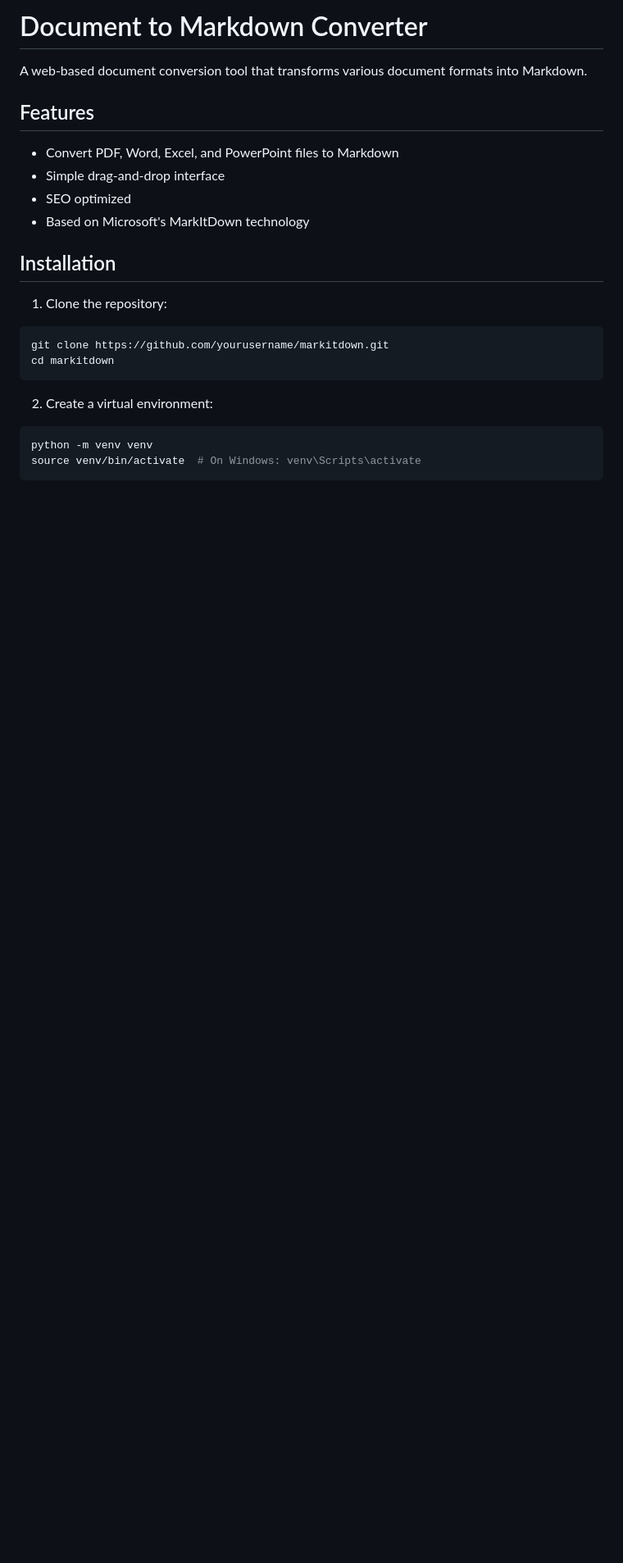
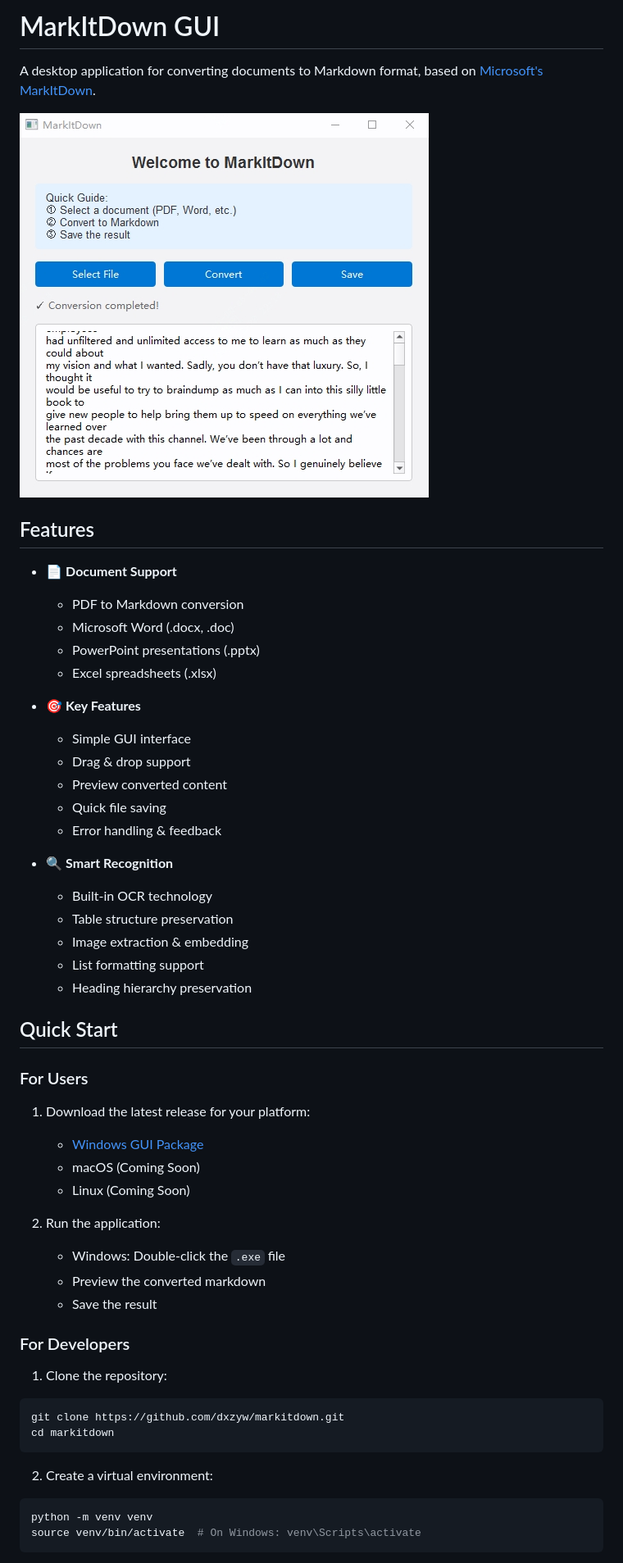
Before and after one commit to dxzyw/markitdown, a Markdown page: README.md, the part around the change printed below. Shown: that part at 82% size. Rendered like a GitHub page; pictures changed too: public/screenshot.png (added); blank space fills up the shorter version.

````diff
--- a/README.md
+++ b/README.md
@@ -1,19 +1,50 @@
-# Document to Markdown Converter
+# MarkItDown GUI
 
-A web-based document conversion tool that transforms various document formats into Markdown.
+A desktop application for converting documents to Markdown format, based on [Microsoft's MarkItDown](https://github.com/microsoft/markitdown).
+
+![MarkItDown Screenshot](public/screenshot.png)
 
 ## Features
 
-- Convert PDF, Word, Excel, and PowerPoint files to Markdown
-- Simple drag-and-drop interface
-- SEO optimized
-- Based on Microsoft's MarkItDown technology
+- 📄 **Document Support**
+  - PDF to Markdown conversion
+  - Microsoft Word (.docx, .doc)
+  - PowerPoint presentations (.pptx)
+  - Excel spreadsheets (.xlsx)
 
-## Installation
+- 🎯 **Key Features**
+  - Simple GUI interface
+  - Drag & drop support
+  - Preview converted content
+  - Quick file saving
+  - Error handling & feedback
+
+- 🔍 **Smart Recognition**
+  - Built-in OCR technology
+  - Table structure preservation
+  - Image extraction & embedding
+  - List formatting support
+  - Heading hierarchy preservation
+
+## Quick Start
+
+### For Users
+
+1. Download the latest release for your platform:
+   - [Windows GUI Package](https://github.com/dxzyw/markitdown/releases/latest)
+   - macOS (Coming Soon)
+   - Linux (Coming Soon)
+
+2. Run the application:
+   - Windows: Double-click the `.exe` file
+   - Preview the converted markdown
+   - Save the result
+
+### For Developers
 
 1. Clone the repository:
 ```bash
-git clone https://github.com/yourusername/markitdown.git
+git clone https://github.com/dxzyw/markitdown.git
 cd markitdown
 ```
 
````
Also changed, not shown: other parts of README.md (+21 -7 lines), 2 other files.
